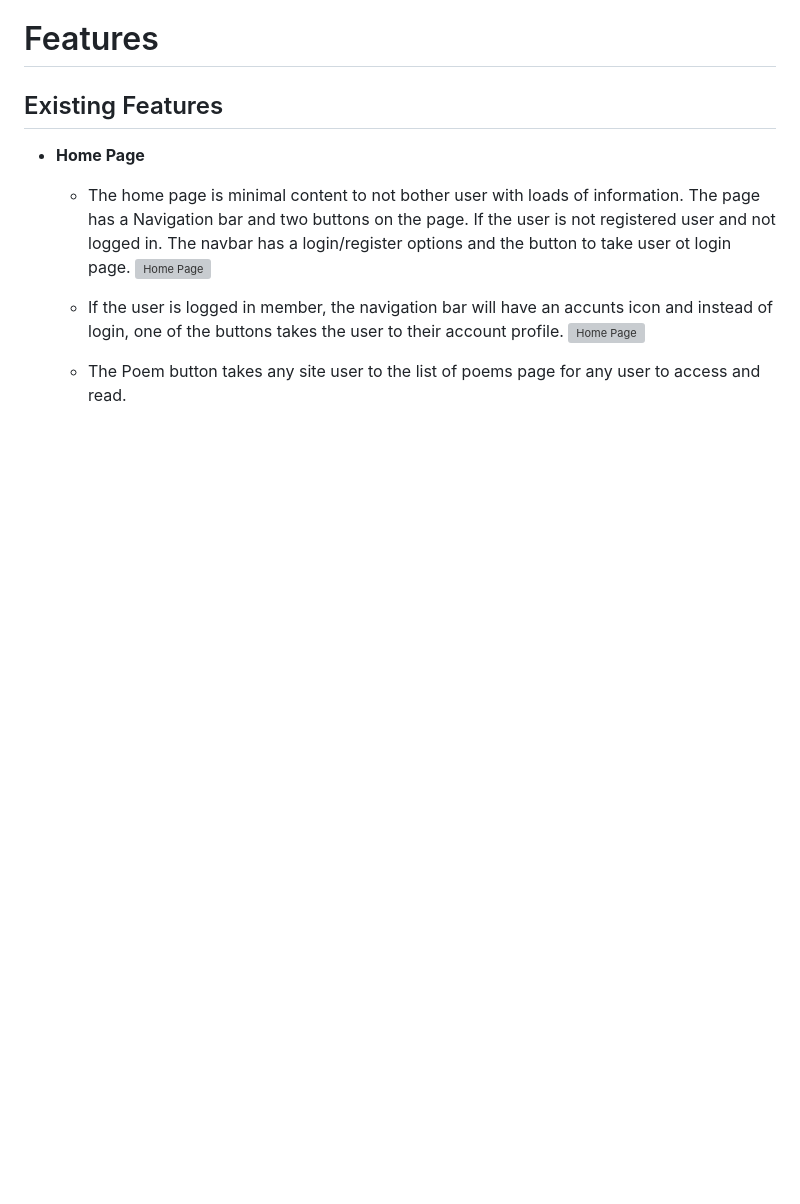
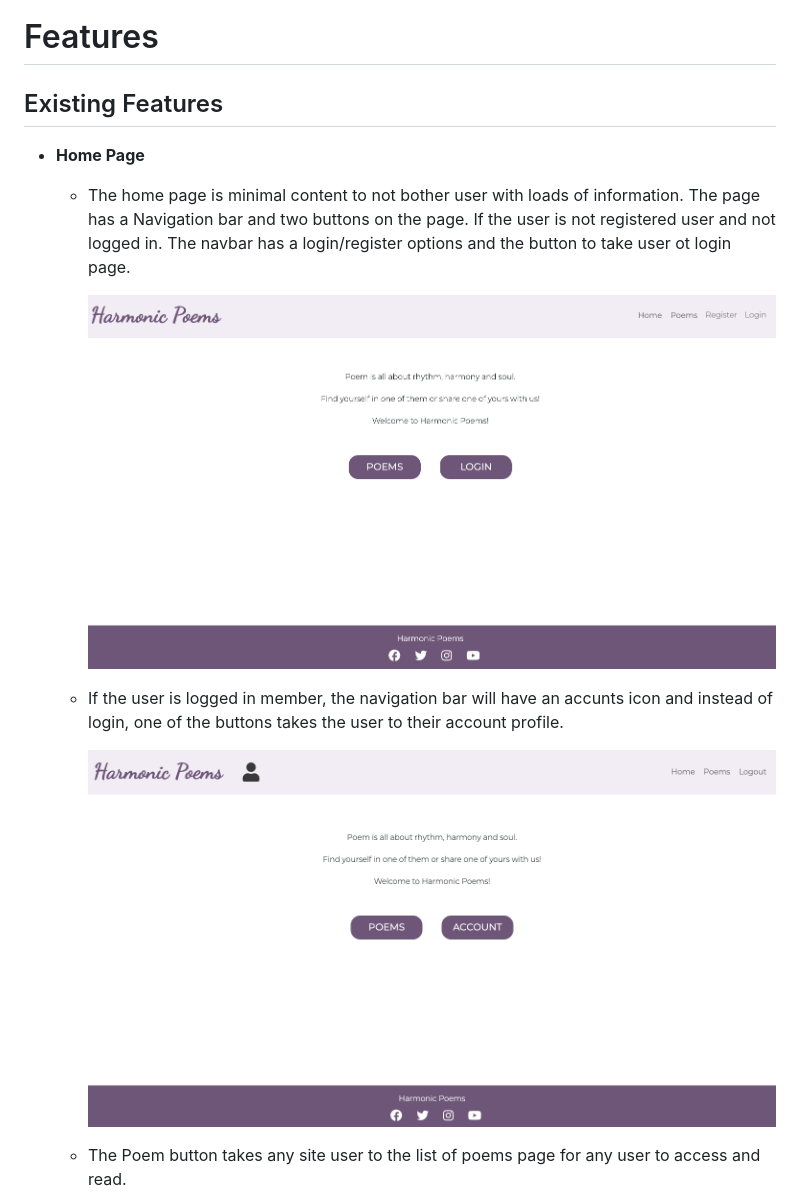
Before and after one commit to MerveKucukzoroglu/days-tea, a Markdown page: README.md, the part around the change printed below. Drawn GitHub-style; blank space fills up the shorter version; grey boxes are pictures that could not be loaded.

```diff
--- a/README.md
+++ b/README.md
@@ -51,9 +51,11 @@ Please find all my defined user stories [here](https://github.com/MerveKucukzoro
 ## Existing Features
 * **Home Page**
     * The home page is minimal content to not bother user with loads of information. The page has a Navigation bar and two buttons on the page. If the user is not registered user and not logged in. The navbar has a login/register options and the button to take user ot login page.
-        ![Home Page](/assets/images/home-page.png)
+
+        ![Home Page](/static/assets/images/home-page.png)
 
     * If the user is logged in member, the navigation bar will have an accunts icon and instead of login, one of the buttons takes the user to their account profile.
-    ![Home Page](/assets/images/member-home-page.png)
+
+        ![Home Page](/static/assets/images/member-home-page.png)
 
     * The Poem button takes any site user to the list of poems page for any user to access and read.
```
Also changed, not shown: other parts of README.md (+15 -0 lines), static/assets/images/next.png (added), static/assets/images/post-list.png (added), static/assets/images/prev.png (added).
